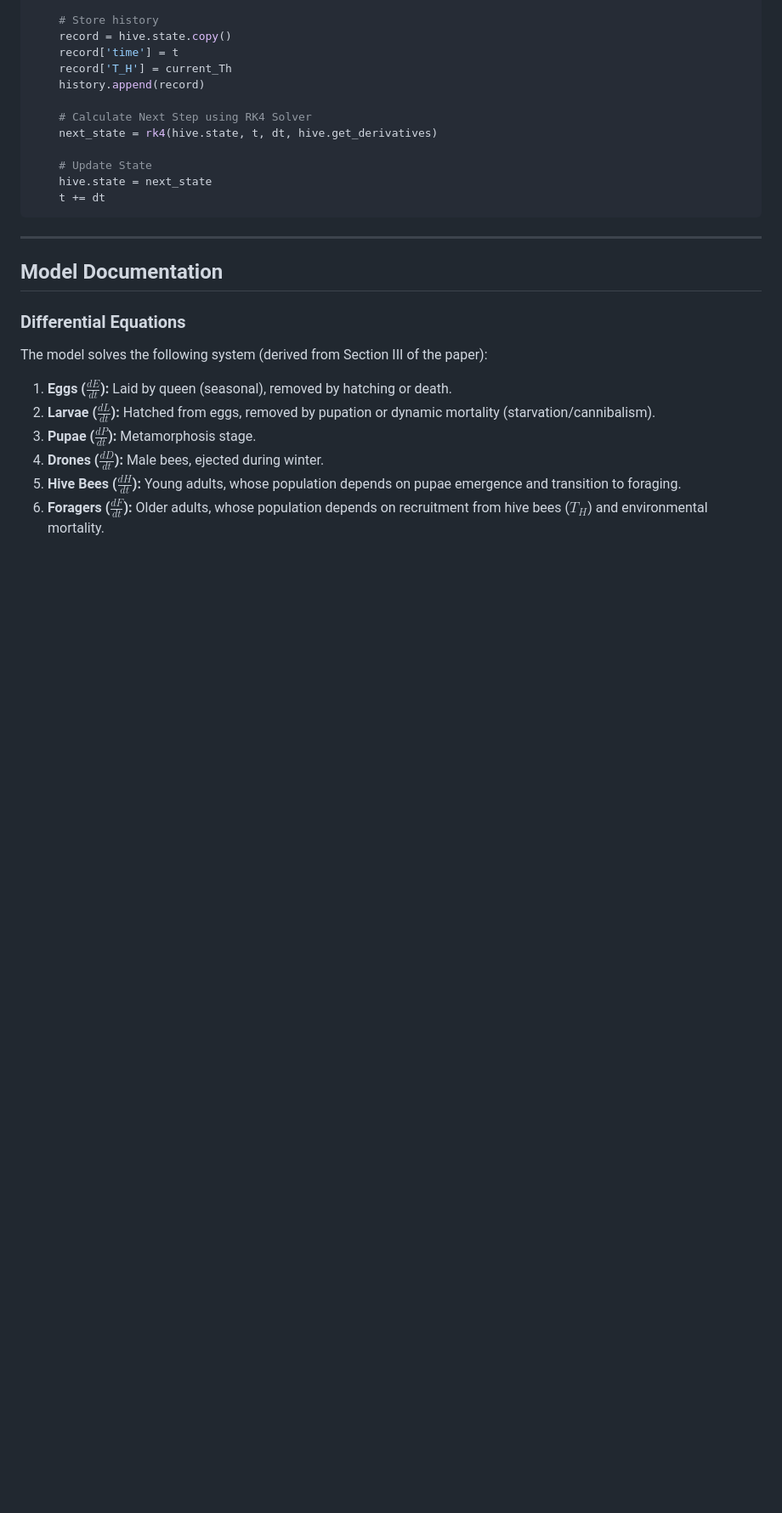
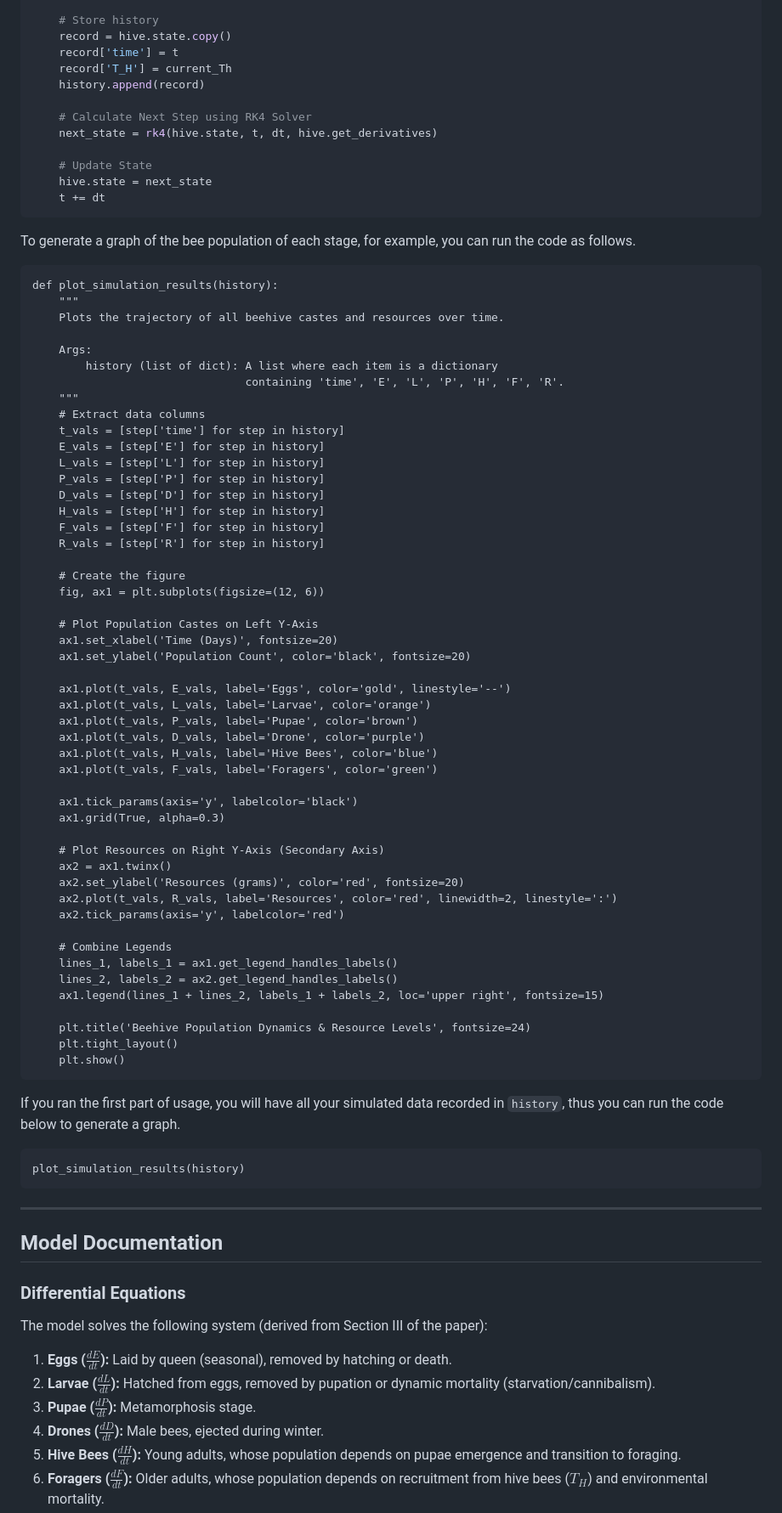
Before and after one commit to CloudWingsBD/Bee-Population-Modeling, a Markdown page: README.md, the part around the change. Shown: that part at 85% size. GitHub-like rendering; blank space fills up the shorter version.

````diff
--- a/README.md
+++ b/README.md
@@ -92,6 +92,66 @@ while t < days:
     t += dt
 ```
 
+To generate a graph of the bee population of each stage, for example, you can run the code as follows.
+
+```
+def plot_simulation_results(history):
+    """
+    Plots the trajectory of all beehive castes and resources over time.
+
+    Args:
+        history (list of dict): A list where each item is a dictionary
+                                containing 'time', 'E', 'L', 'P', 'H', 'F', 'R'.
+    """
+    # Extract data columns
+    t_vals = [step['time'] for step in history]
+    E_vals = [step['E'] for step in history]
+    L_vals = [step['L'] for step in history]
+    P_vals = [step['P'] for step in history]
+    D_vals = [step['D'] for step in history]
+    H_vals = [step['H'] for step in history]
+    F_vals = [step['F'] for step in history]
+    R_vals = [step['R'] for step in history]
+
+    # Create the figure
+    fig, ax1 = plt.subplots(figsize=(12, 6))
+
+    # Plot Population Castes on Left Y-Axis
+    ax1.set_xlabel('Time (Days)', fontsize=20)
+    ax1.set_ylabel('Population Count', color='black', fontsize=20)
+
+    ax1.plot(t_vals, E_vals, label='Eggs', color='gold', linestyle='--')
+    ax1.plot(t_vals, L_vals, label='Larvae', color='orange')
+    ax1.plot(t_vals, P_vals, label='Pupae', color='brown')
+    ax1.plot(t_vals, D_vals, label='Drone', color='purple')
+    ax1.plot(t_vals, H_vals, label='Hive Bees', color='blue')
+    ax1.plot(t_vals, F_vals, label='Foragers', color='green')
+
+    ax1.tick_params(axis='y', labelcolor='black')
+    ax1.grid(True, alpha=0.3)
+
+    # Plot Resources on Right Y-Axis (Secondary Axis)
+    ax2 = ax1.twinx()
+    ax2.set_ylabel('Resources (grams)', color='red', fontsize=20)
+    ax2.plot(t_vals, R_vals, label='Resources', color='red', linewidth=2, linestyle=':')
+    ax2.tick_params(axis='y', labelcolor='red')
+
+    # Combine Legends
+    lines_1, labels_1 = ax1.get_legend_handles_labels()
+    lines_2, labels_2 = ax2.get_legend_handles_labels()
+    ax1.legend(lines_1 + lines_2, labels_1 + labels_2, loc='upper right', fontsize=15)
+
+    plt.title('Beehive Population Dynamics & Resource Levels', fontsize=24)
+    plt.tight_layout()
+    plt.show()
+```
+
+If you ran the first part of usage, you will have all your simulated data recorded in ```history```, thus you can run the code below to generate a graph.
+
+```
+plot_simulation_results(history)
+```
+
 ---
 
 ## Model Documentation
````
